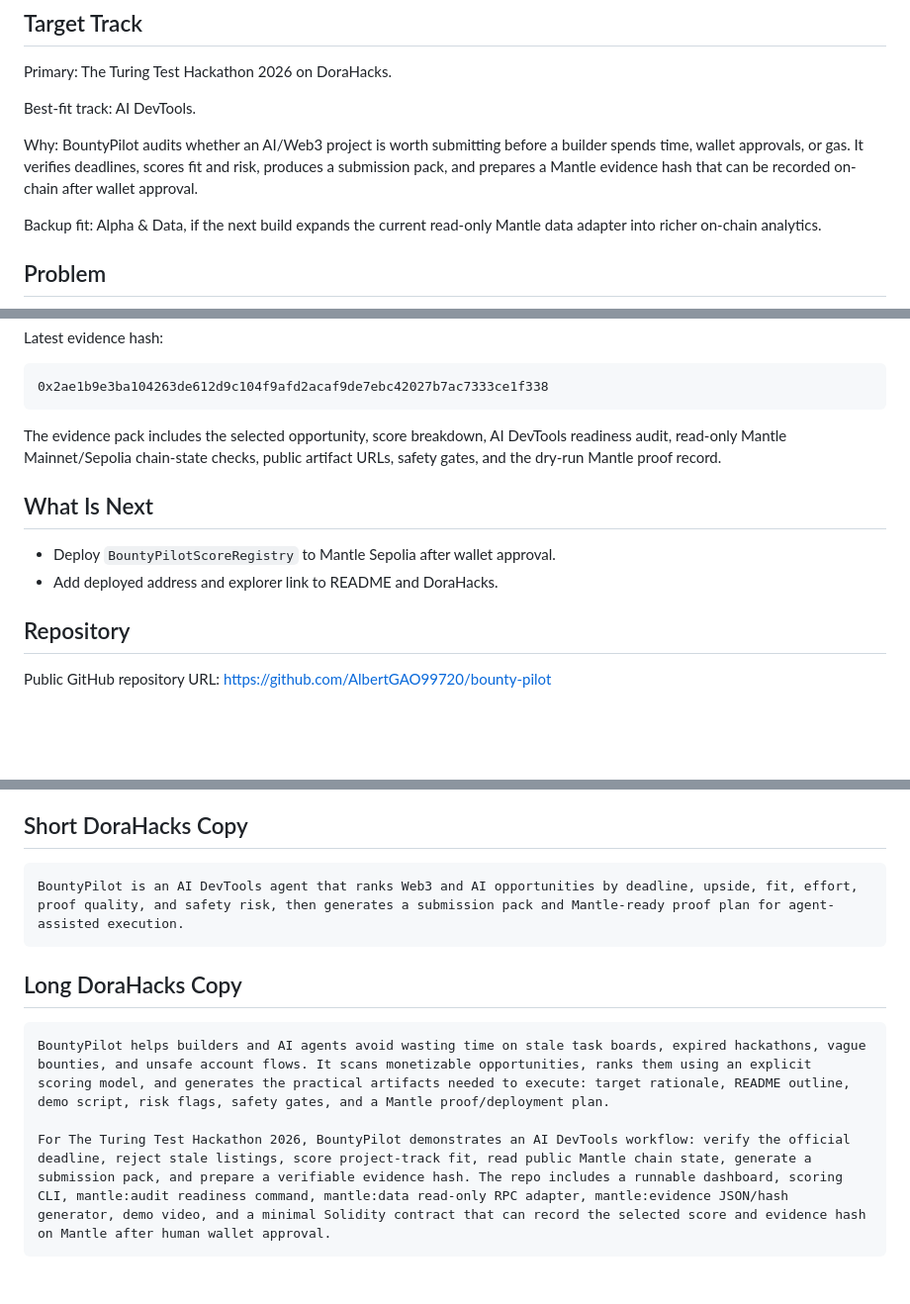
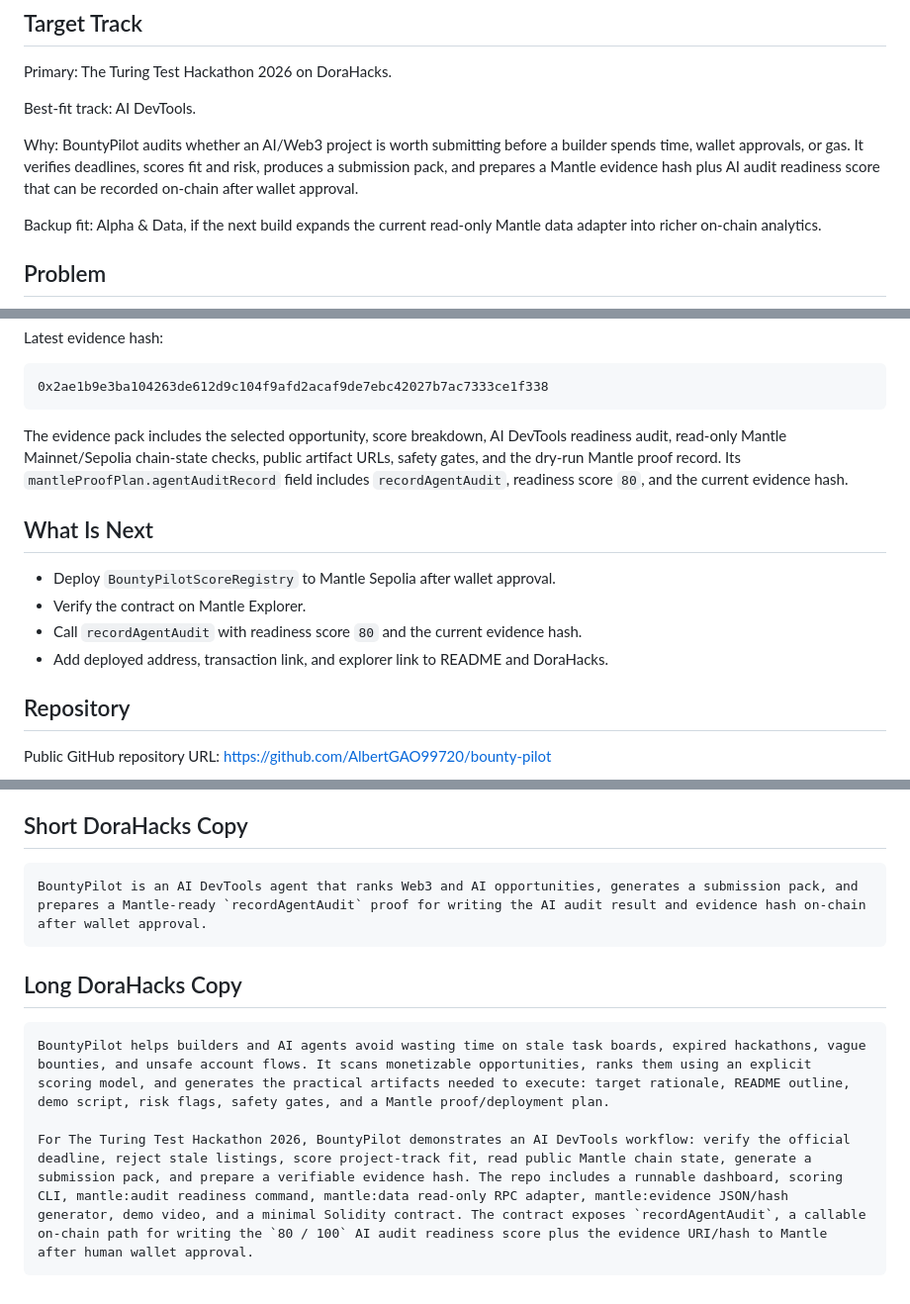
Before and after one commit to AlbertGAO99720/bounty-pilot, a Markdown page: docs/SUBMISSION.md, 3 parts joined by grey strips. Shown at 99% size. Rendered like a GitHub page; blank space fills up the shorter version.

Commit message:
Update DoraHacks submission copy

````diff
--- a/docs/SUBMISSION.md
+++ b/docs/SUBMISSION.md
@@ -14,7 +14,7 @@ Primary: The Turing Test Hackathon 2026 on DoraHacks.
 
 Best-fit track: AI DevTools.
 
-Why: BountyPilot audits whether an AI/Web3 project is worth submitting before a builder spends time, wallet approvals, or gas. It verifies deadlines, scores fit and risk, produces a submission pack, and prepares a Mantle evidence hash that can be recorded on-chain after wallet approval.
+Why: BountyPilot audits whether an AI/Web3 project is worth submitting before a builder spends time, wallet approvals, or gas. It verifies deadlines, scores fit and risk, produces a submission pack, and prepares a Mantle evidence hash plus AI audit readiness score that can be recorded on-chain after wallet approval.
 
 Backup fit: Alpha & Data, if the next build expands the current read-only Mantle data adapter into richer on-chain analytics.
 
@@ -95,12 +97,14 @@ Latest evidence hash:
 0x2ae1b9e3ba104263de612d9c104f9afd2acaf9de7ebc42027b7ac7333ce1f338
 ```
 
-The evidence pack includes the selected opportunity, score breakdown, AI DevTools readiness audit, read-only Mantle Mainnet/Sepolia chain-state checks, public artifact URLs, safety gates, and the dry-run Mantle proof record.
+The evidence pack includes the selected opportunity, score breakdown, AI DevTools readiness audit, read-only Mantle Mainnet/Sepolia chain-state checks, public artifact URLs, safety gates, and the dry-run Mantle proof record. Its `mantleProofPlan.agentAuditRecord` field includes `recordAgentAudit`, readiness score `80`, and the current evidence hash.
 
 ## What Is Next
 
 - Deploy `BountyPilotScoreRegistry` to Mantle Sepolia after wallet approval.
-- Add deployed address and explorer link to README and DoraHacks.
+- Verify the contract on Mantle Explorer.
+- Call `recordAgentAudit` with readiness score `80` and the current evidence hash.
+- Add deployed address, transaction link, and explorer link to README and DoraHacks.
 
 ## Repository
 
@@ -117,7 +121,7 @@ Demo video URL: https://raw.githubusercontent.com/AlbertGAO99720/bounty-pilot/ma
 ## Short DoraHacks Copy
 
 ```text
-BountyPilot is an AI DevTools agent that ranks Web3 and AI opportunities by deadline, upside, fit, effort, proof quality, and safety risk, then generates a submission pack and Mantle-ready proof plan for agent-assisted execution.
+BountyPilot is an AI DevTools agent that ranks Web3 and AI opportunities, generates a submission pack, and prepares a Mantle-ready `recordAgentAudit` proof for writing the AI audit result and evidence hash on-chain after wallet approval.
 ```
 
 ## Long DoraHacks Copy
@@ -125,5 +129,5 @@ BountyPilot is an AI DevTools agent that ranks Web3 and AI opportunities by dead
 ```text
 BountyPilot helps builders and AI agents avoid wasting time on stale task boards, expired hackathons, vague bounties, and unsafe account flows. It scans monetizable opportunities, ranks them using an explicit scoring model, and generates the practical artifacts needed to execute: target rationale, README outline, demo script, risk flags, safety gates, and a Mantle proof/deployment plan.
 
-For The Turing Test Hackathon 2026, BountyPilot demonstrates an AI DevTools workflow: verify the official deadline, reject stale listings, score project-track fit, read public Mantle chain state, generate a submission pack, and prepare a verifiable evidence hash. The repo includes a runnable dashboard, scoring CLI, mantle:audit readiness command, mantle:data read-only RPC adapter, mantle:evidence JSON/hash generator, demo video, and a minimal Solidity contract that can record the selected score and evidence hash on Mantle after human wallet approval.
+For The Turing Test Hackathon 2026, BountyPilot demonstrates an AI DevTools workflow: verify the official deadline, reject stale listings, score project-track fit, read public Mantle chain state, generate a submission pack, and prepare a verifiable evidence hash. The repo includes a runnable dashboard, scoring CLI, mantle:audit readiness command, mantle:data read-only RPC adapter, mantle:evidence JSON/hash generator, demo video, and a minimal Solidity contract. The contract exposes `recordAgentAudit`, a callable on-chain path for writing the `80 / 100` AI audit readiness score plus the evidence URI/hash to Mantle after human wallet approval.
 ```
````
Also changed, not shown: other parts of docs/SUBMISSION.md (+3 -1 lines).
